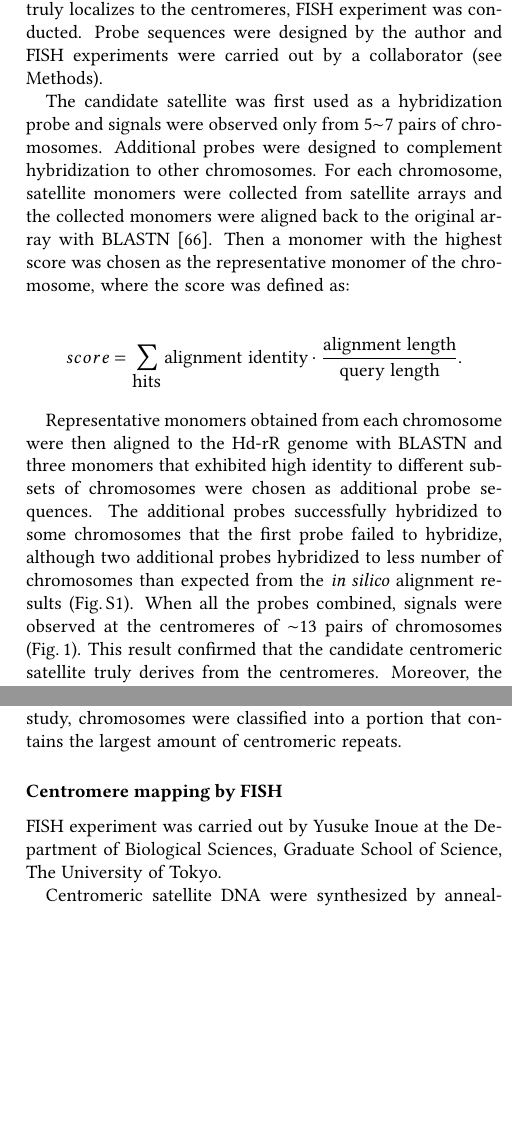
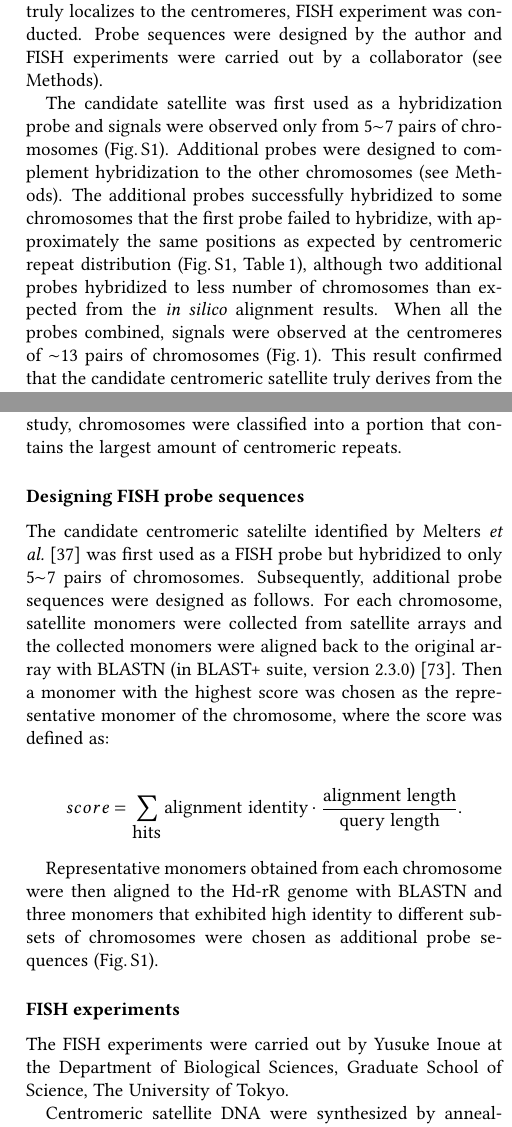
Before and after one commit to stomk/master-thesis, a LaTeX document (main.tex, which reads sections/methods.tex, sections/results.tex): two parts of the columns of pages 4 and 12 of 21, joined at a grey line, cut so that both start at the same text, the shorter picture padded with empty space. Compiled offline with pdfLaTeX.

Commit message:
Move part of designing FISH probes to Methods

```diff
--- a/sections/methods.tex
+++ b/sections/methods.tex
@@ -16,8 +16,17 @@
   The three medaka strain genomes were searched for the medaka centromeric satellite by RepeatMasker with sensitive setting. For those chromosomes that have $>$1 kb centromeric repeat, positions of the centromeres were classified employing the nomenclature defined in Levan \textit{et al.} \cite{Levan1964}. The nomenclature divides a chromosome equally into eight portions and classify the chromosome by the position of the centromere from the two most inners to the two most outers as metacentric, submetacentric, subtelocentric and acrocentric. In this study, chromosomes were classified into a portion that contains the largest amount of centromeric repeats.
 
 
-\subsection*{Centromere mapping by FISH}
-  FISH experiment was carried out by Yusuke Inoue at the Department of Biological Sciences, Graduate School of Science, The University of Tokyo.
+\subsection*{Designing FISH probe sequences}
+  The candidate centromeric satelilte identified by Melters \textit{et al.} \cite{Melters2013} was first used as a FISH probe but hybridized to only 5$\sim$7 pairs of chromosomes. Subsequently, additional probe sequences were designed as follows. For each chromosome, satellite monomers were collected from satellite arrays and the collected monomers were aligned back to the original array with BLASTN (in BLAST+ suite, version 2.3.0)\cite{Camacho2009}. Then a monomer with the highest score was chosen as the representative monomer of the chromosome, where the score was defined as:
+
+  \[
+    score = \sum_{\mbox{hits}} \mbox{alignment identity} \cdot \frac{\mbox{alignment length}}{\mbox{query length}}.
+  \]
+
+  Representative monomers obtained from each chromosome were then aligned to the Hd-rR genome with BLASTN and three monomers that exhibited high identity to different subsets of chromosomes were chosen as additional probe sequences (Fig.\,\ref{fish_each}).
+
+\subsection*{FISH experiments}
+  The FISH experiments were carried out by Yusuke Inoue at the Department of Biological Sciences, Graduate School of Science, The University of Tokyo.
 
   Centromeric satellite DNA were synthesized by annealing and extension of two DNA oligos using TaKaRa ExTaq (TaKaRa), followed by subcloning into pCR\texttrademark II-TOPO\textregistered vector (Thermo). DNA probes were prepared by cutting and labeling the plasmid DNA with biotin, using Nick Translation Kit (Roche). Medaka fibroblast cells were treated with 0.05 $\mu$g/ml of corcemid (for probe1,2) or 1 $\mu$M of nocodazole (for probe3, 4, all) for 4--5 hours. After trypsinization, cells were hypotonically swollen in 75mM KCl for 20 minutes, fixed with ice-cold Carnoy's solution (1:3 acetic acid: methanol), then spread onto slides. After RNase treatment and denaturation of chromosomal DNA, hybridization was carried out by dropping probe DNA solution onto slides and incubating at 37\,\celsius\, for overnight. After washing, chromosomal DNA was incubated with avidin-FITC (Vector Laboratories) for 1 hour. After final wash, slides were mounted with Vectashield Plus DAPI (Vector Laboratories). Images were acquired using a fluorescence microscope (LSM710, Zeiss).
 
--- a/sections/results.tex
+++ b/sections/results.tex
@@ -31,13 +31,7 @@
 \subsection*{Centromeric sequence mapping by FISH}
   To confirm that the candidate centromeric satellite sequence truly localizes to the centromeres, FISH experiment was conducted. Probe sequences were designed by the author and FISH experiments were carried out by a collaborator (see Methods).
 
-  The candidate satellite was first used as a hybridization probe and signals were observed only from 5$\sim$7 pairs of chromosomes. Additional probes were designed to complement hybridization to other chromosomes. For each chromosome, satellite monomers were collected from satellite arrays and the collected monomers were aligned back to the original array with BLASTN \cite{Camacho2009}. Then a monomer with the highest score was chosen as the representative monomer of the chromosome, where the score was defined as:
-
-  \[
-    score = \sum_{\mbox{hits}} \mbox{alignment identity} \cdot \frac{\mbox{alignment length}}{\mbox{query length}}.
-  \]
-
-  Representative monomers obtained from each chromosome were then aligned to the Hd-rR genome with BLASTN and three monomers that exhibited high identity to different subsets of chromosomes were chosen as additional probe sequences. The additional probes successfully hybridized to some chromosomes that the first probe failed to hybridize, although two additional probes hybridized to less number of chromosomes than expected from the \textit{in silico} alignment results (Fig.\,\ref{fish_each}). When all the probes combined, signals were observed at the centromeres of $\sim$13 pairs of chromosomes (Fig.\,\ref{fish_all}). This result confirmed that the candidate centromeric satellite truly derives from the centromeres. Moreover, the number of the chromosomes having each centromeric positions were largely consistent with the sequence-based results in the previous section.
+  The candidate satellite was first used as a hybridization probe and signals were observed only from 5$\sim$7 pairs of chromosomes (Fig.\,\ref{fish_each}). Additional probes were designed to complement hybridization to the other chromosomes (see Methods). The additional probes successfully hybridized to some chromosomes that the first probe failed to hybridize, with approximately the same positions as expected by centromeric repeat distribution (Fig.\,\ref{fish_each}, Table\,\ref{centromeric_repeat_distribution}), although two additional probes hybridized to less number of chromosomes than expected from the \textit{in silico} alignment results. When all the probes combined, signals were observed at the centromeres of $\sim$13 pairs of chromosomes (Fig.\,\ref{fish_all}). This result confirmed that the candidate centromeric satellite truly derives from the centromeres. Moreover, the number of the chromosomes having each centromeric positions were largely consistent with the sequence-based results in the previous section.
 
   \begin{figure*}
     \centering
```
